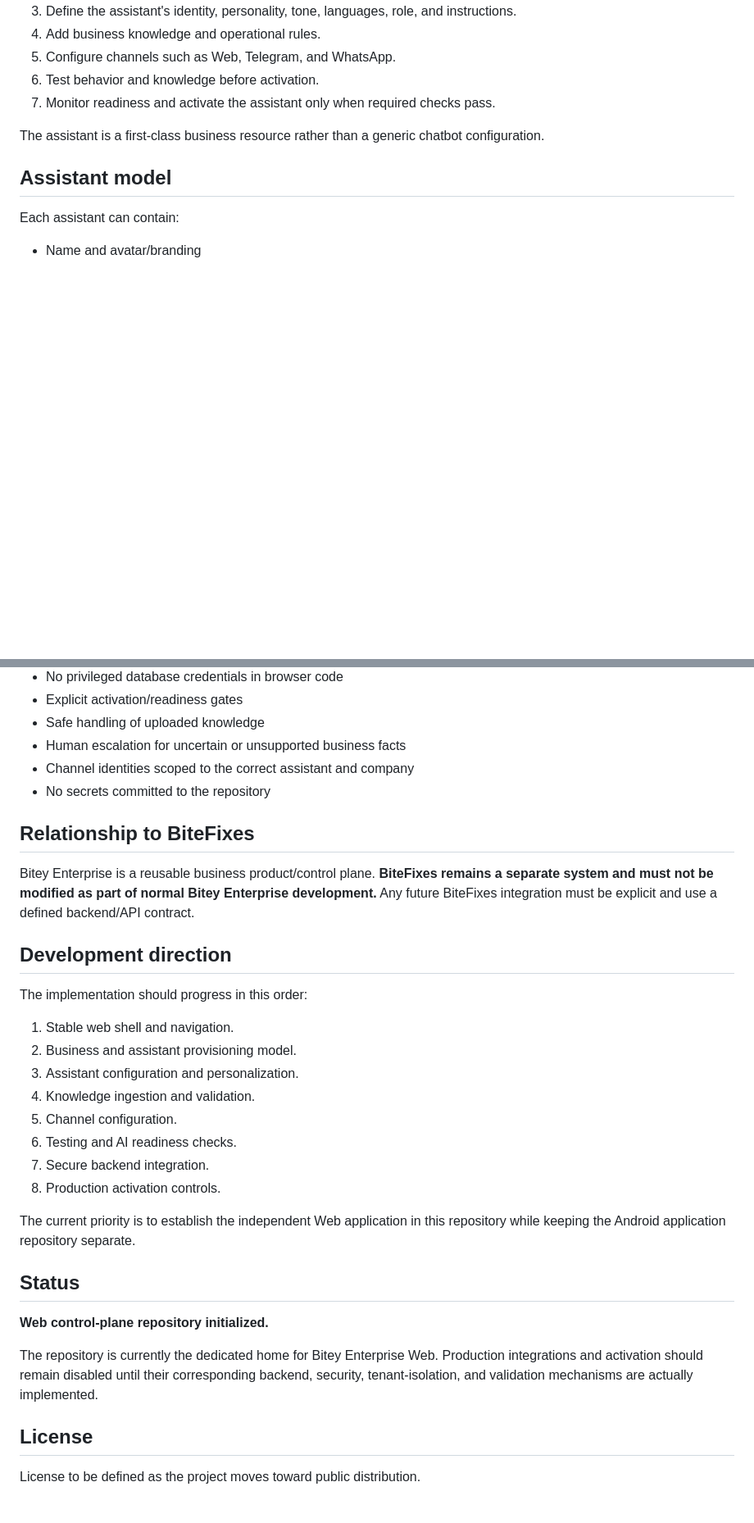
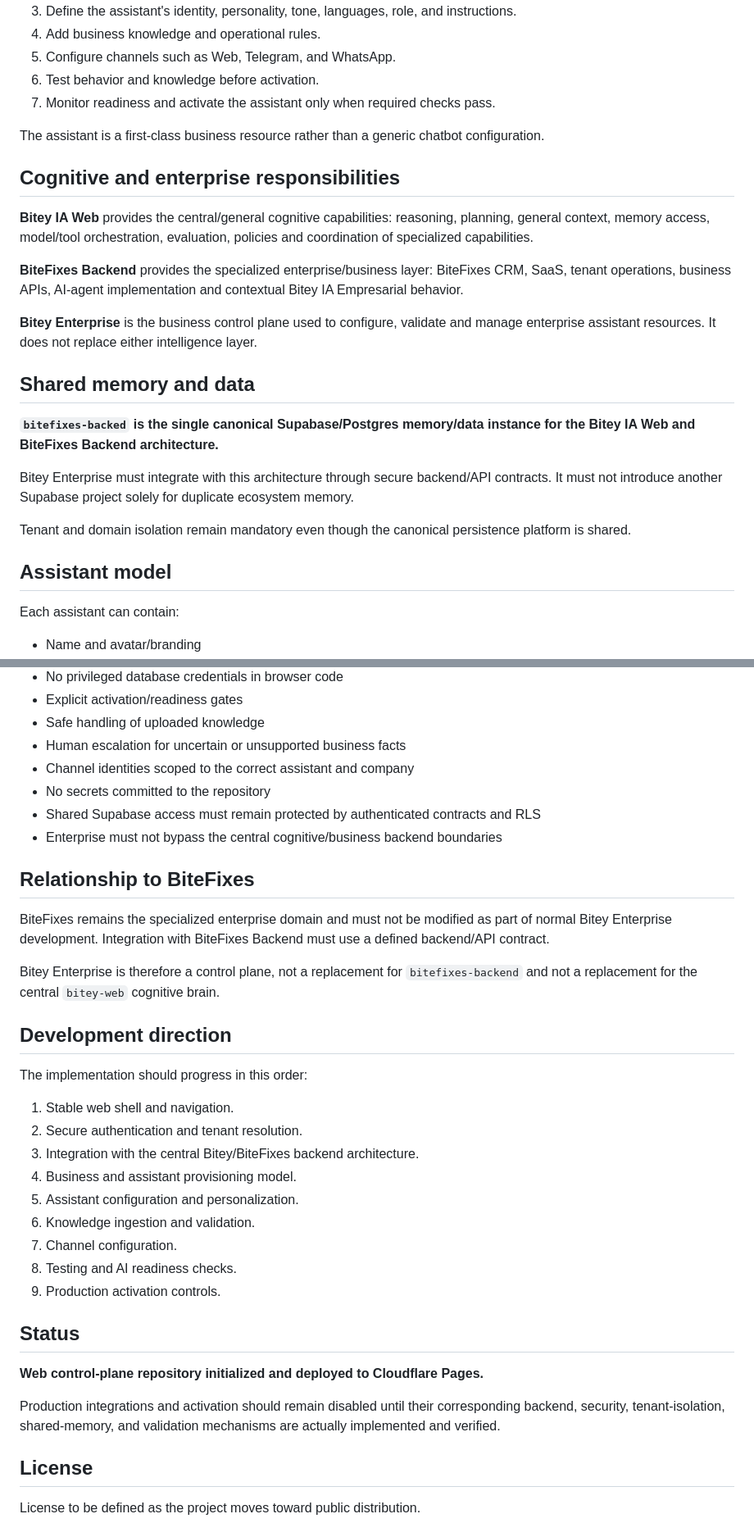
Before and after one commit to raylerr481/bitey-enterprise, a Markdown page: README.md, 2 parts joined by grey strips. Shown at 82% size. GitHub-like rendering; blank space fills up the shorter version.

```diff
--- a/README.md
+++ b/README.md
@@ -27,6 +60,22 @@ Bitey Enterprise provides a business-facing workspace where an organization can:
 7. Monitor readiness and activate the assistant only when required checks pass.
 
 The assistant is a first-class business resource rather than a generic chatbot configuration.
+
+## Cognitive and enterprise responsibilities
+
+**Bitey IA Web** provides the central/general cognitive capabilities: reasoning, planning, general context, memory access, model/tool orchestration, evaluation, policies and coordination of specialized capabilities.
+
+**BiteFixes Backend** provides the specialized enterprise/business layer: BiteFixes CRM, SaaS, tenant operations, business APIs, AI-agent implementation and contextual Bitey IA Empresarial behavior.
+
+**Bitey Enterprise** is the business control plane used to configure, validate and manage enterprise assistant resources. It does not replace either intelligence layer.
+
+## Shared memory and data
+
+**`bitefixes-backed` is the single canonical Supabase/Postgres memory/data instance for the Bitey IA Web and BiteFixes Backend architecture.**
+
+Bitey Enterprise must integrate with this architecture through secure backend/API contracts. It must not introduce another Supabase project solely for duplicate ecosystem memory.
+
+Tenant and domain isolation remain mandatory even though the canonical persistence platform is shared.
 
 ## Assistant model
 
@@ -132,31 +185,34 @@ Deployment configuration should remain compatible with the free Cloudflare Pages
 - Human escalation for uncertain or unsupported business facts
 - Channel identities scoped to the correct assistant and company
 - No secrets committed to the repository
+- Shared Supabase access must remain protected by authenticated contracts and RLS
+- Enterprise must not bypass the central cognitive/business backend boundaries
 
 ## Relationship to BiteFixes
 
-Bitey Enterprise is a reusable business product/control plane. **BiteFixes remains a separate system and must not be modified as part of normal Bitey Enterprise development.** Any future BiteFixes integration must be explicit and use a defined backend/API contract.
+BiteFixes remains the specialized enterprise domain and must not be modified as part of normal Bitey Enterprise development. Integration with BiteFixes Backend must use a defined backend/API contract.
+
+Bitey Enterprise is therefore a control plane, not a replacement for `bitefixes-backend` and not a replacement for the central `bitey-web` cognitive brain.
 
 ## Development direction
 
 The implementation should progress in this order:
 
 1. Stable web shell and navigation.
-2. Business and assistant provisioning model.
-3. Assistant configuration and personalization.
-4. Knowledge ingestion and validation.
-5. Channel configuration.
-6. Testing and AI readiness checks.
-7. Secure backend integration.
-8. Production activation controls.
-
-The current priority is to establish the independent Web application in this repository while keeping the Android application repository separate.
+2. Secure authentication and tenant resolution.
+3. Integration with the central Bitey/BiteFixes backend architecture.
+4. Business and assistant provisioning model.
+5. Assistant configuration and personalization.
+6. Knowledge ingestion and validation.
+7. Channel configuration.
+8. Testing and AI readiness checks.
+9. Production activation controls.
 
 ## Status
 
-**Web control-plane repository initialized.**
+**Web control-plane repository initialized and deployed to Cloudflare Pages.**
 
-The repository is currently the dedicated home for Bitey Enterprise Web. Production integrations and activation should remain disabled until their corresponding backend, security, tenant-isolation, and validation mechanisms are actually implemented.
+Production integrations and activation should remain disabled until their corresponding backend, security, tenant-isolation, shared-memory, and validation mechanisms are actually implemented and verified.
 
 ## License
 
```
Also changed, not shown: other parts of README.md (+42 -5 lines).
